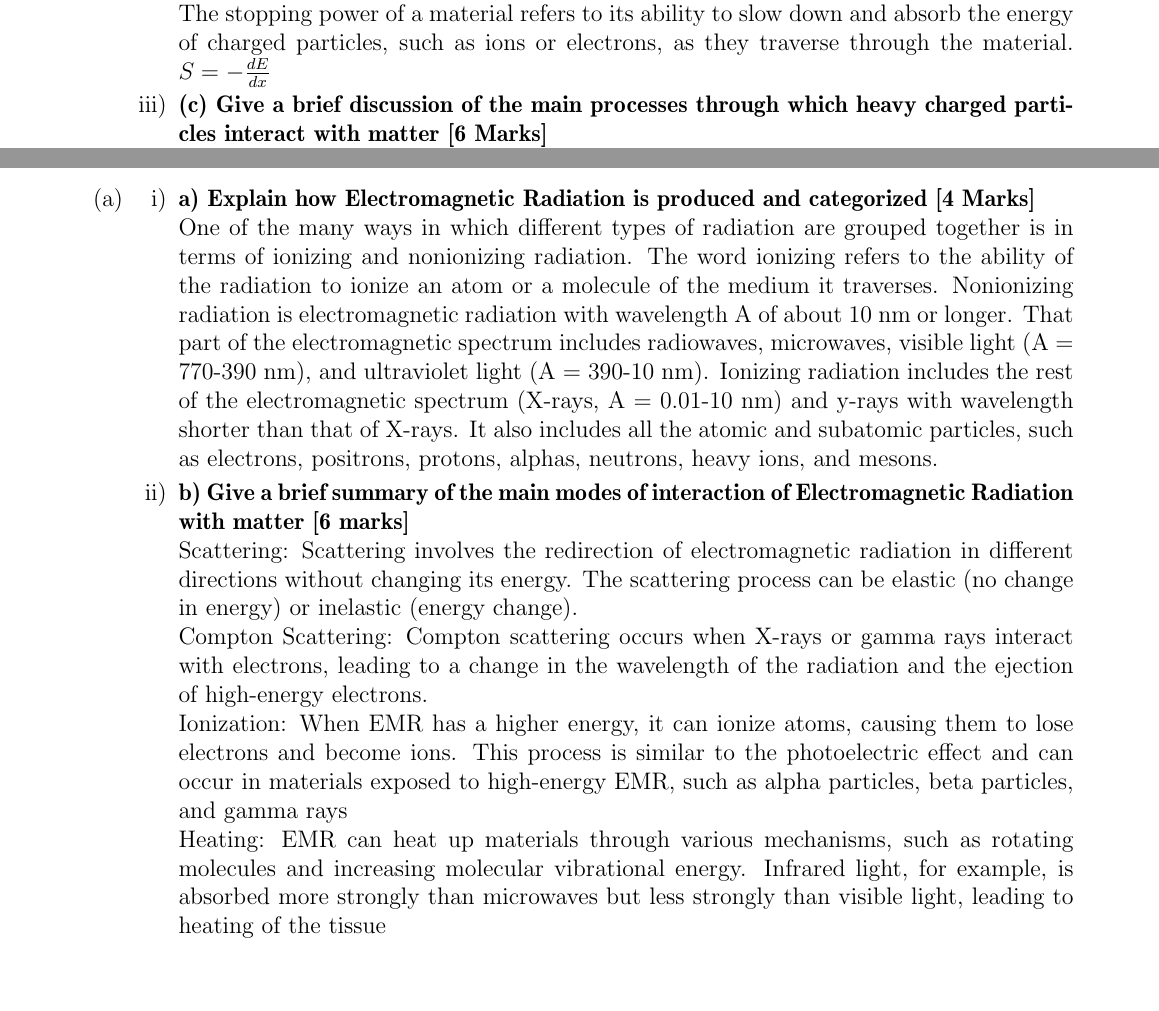
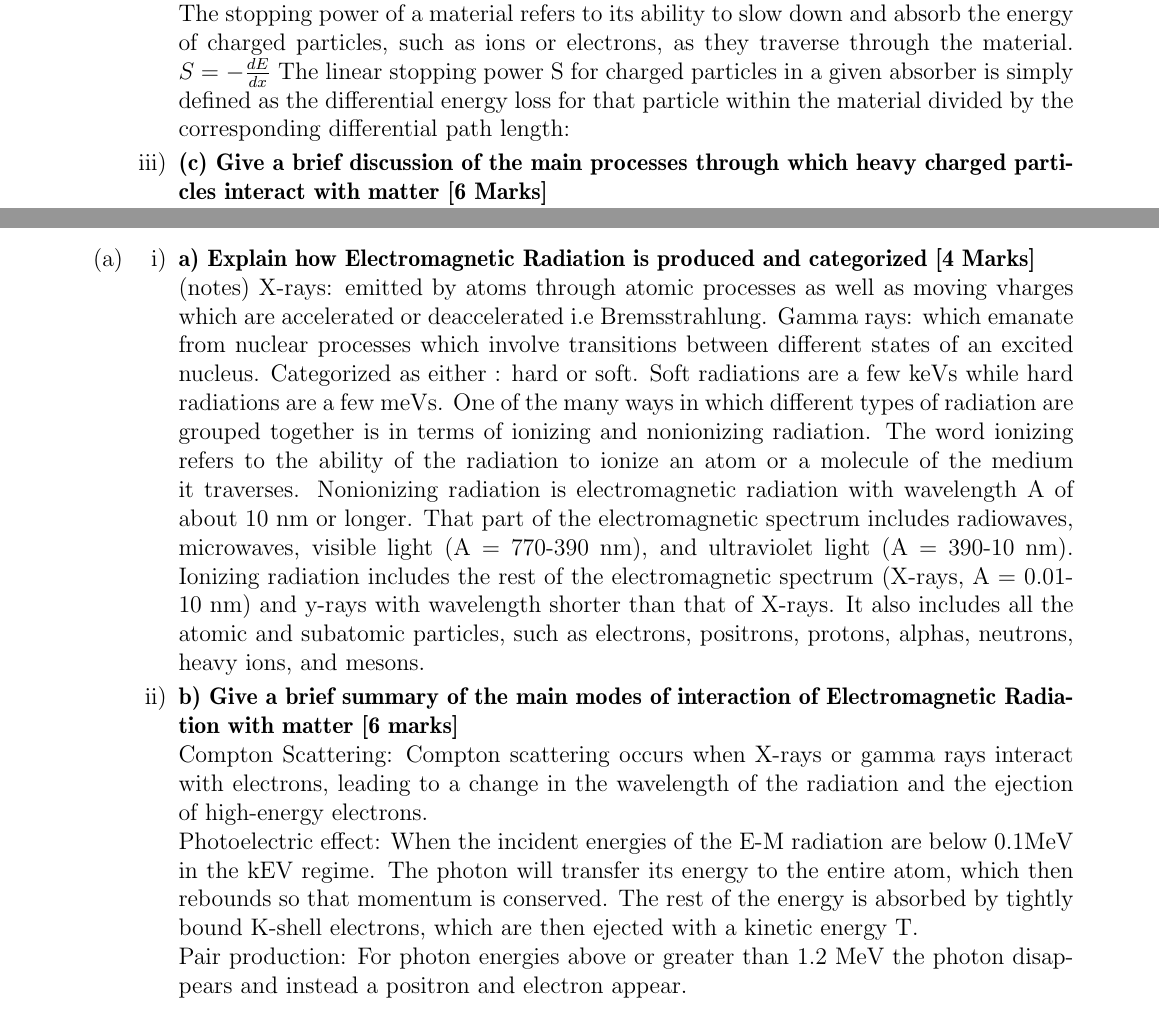
Before and after one commit to kiboiWanjohi/ptassignment, a LaTeX book (RadiationDetection/Radiationdetection.tex): two parts of pages 1 and 3 of 12, joined at a grey line, cut so that both start at the same text, the shorter picture padded with empty space. Compiled offline with pdfLaTeX.

Commit message:
:heavy_check_mark: _+_

```diff
--- a/RadiationDetection/Radiationdetection.tex
+++ b/RadiationDetection/Radiationdetection.tex
@@ -143,7 +143,8 @@ Energy Resolution refers to the ability of a detector to distinguish between dif
 \subparte \textbf{(b) Explain briefly what is meant by stopping power of a material [2 Marks]}
 \newline
 The stopping power of a material refers to its ability to slow down and absorb the energy of charged particles, such as ions or electrons, as they traverse through the material.
-\(S = -\frac{dE}{dx}\)
+\(S = -\frac{dE}{dx}\) The linear stopping power S for charged particles in a given absorber is simply defined as
+the differential energy loss for that particle within the material divided by the corresponding differential path length:
 
 \subparte \textbf{(c) Give a brief discussion of the main processes through which heavy charged particles interact
 with matter
@@ -257,6 +258,10 @@ Question 2 20 marks
 \subparte \textbf{a) Explain how Electromagnetic Radiation is produced and categorized
 [4 Marks]}
 \newline
+(notes)
+X-rays: emitted by atoms through atomic processes as well as moving vharges which are accelerated or deaccelerated i.e Bremsstrahlung.
+Gamma rays: which emanate from nuclear processes which involve transitions between different states of an excited nucleus.
+Categorized as either : hard or soft. Soft radiations are a few keVs while hard radiations are a few meVs.
 One of the many ways in which different types of radiation are grouped
 together is in terms of ionizing and nonionizing radiation. The word ionizing
 refers to the ability of the radiation to ionize an atom or a molecule of the
@@ -272,11 +277,9 @@ protons, alphas, neutrons, heavy ions, and mesons.
 \subparte \textbf{b) Give a brief summary of the main modes of interaction of Electromagnetic Radiation with matter
 [6 marks]
 }
-\newline Scattering:
-Scattering involves the redirection of electromagnetic radiation in different directions without changing its energy. The scattering process can be elastic (no change in energy) or inelastic (energy change).
 \newline Compton Scattering: Compton scattering occurs when X-rays or gamma rays interact with electrons, leading to a change in the wavelength of the radiation and the ejection of high-energy electrons.
-\newline Ionization: When EMR has a higher energy, it can ionize atoms, causing them to lose electrons and become ions. This process is similar to the photoelectric effect and can occur in materials exposed to high-energy EMR, such as alpha particles, beta particles, and gamma rays
-\newline Heating: EMR can heat up materials through various mechanisms, such as rotating molecules and increasing molecular vibrational energy. Infrared light, for example, is absorbed more strongly than microwaves but less strongly than visible light, leading to heating of the tissue
+\newline Photoelectric effect: When the incident energies of the E-M radiation are below 0.1MeV in the kEV regime. The photon will transfer its energy to the entire atom, which then rebounds so that momentum is conserved. The rest of the energy is absorbed by tightly bound K-shell electrons, which are then ejected with a kinetic energy T.
+\newline Pair production: For photon energies above or greater than 1.2 MeV the photon disappears and instead a positron and electron appear.
 \subparte \textbf{ c) A gamma-ray photon of energy E=hv is incident on a Hyper pure Germanium detector material.
 Explain how the photon losses energy and hence derive an expression to quantify this energy loss.
 [10 marks]}
```
Also changed, not shown: RadiationDetection/Radiationdetection.tex (3 more changed lines).
